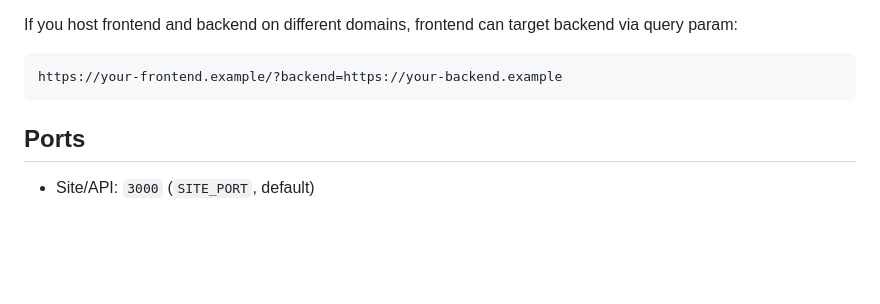
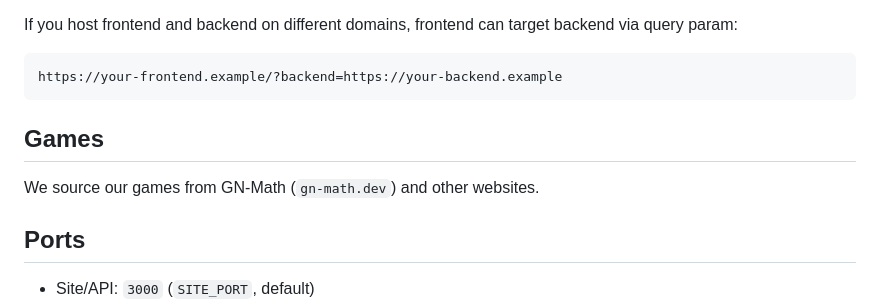
Before and after one commit to Palladium-Games/Palladium-Games, a Markdown page: README.md, the part around one of its changes. Rendered like a GitHub page; blank space fills up the shorter version.

Commit message:
Add deploy buttons and games sourcing note to README

````diff
--- a/README.md
+++ b/README.md
@@ -53,6 +59,10 @@ If you host frontend and backend on different domains, frontend can target backe
 ```text
 https://your-frontend.example/?backend=https://your-backend.example
 ```
+
+## Games
+
+We source our games from GN-Math (`gn-math.dev`) and other websites.
 
 ## Ports
 
````
Also changed, not shown: other parts of README.md (+6 -0 lines).
